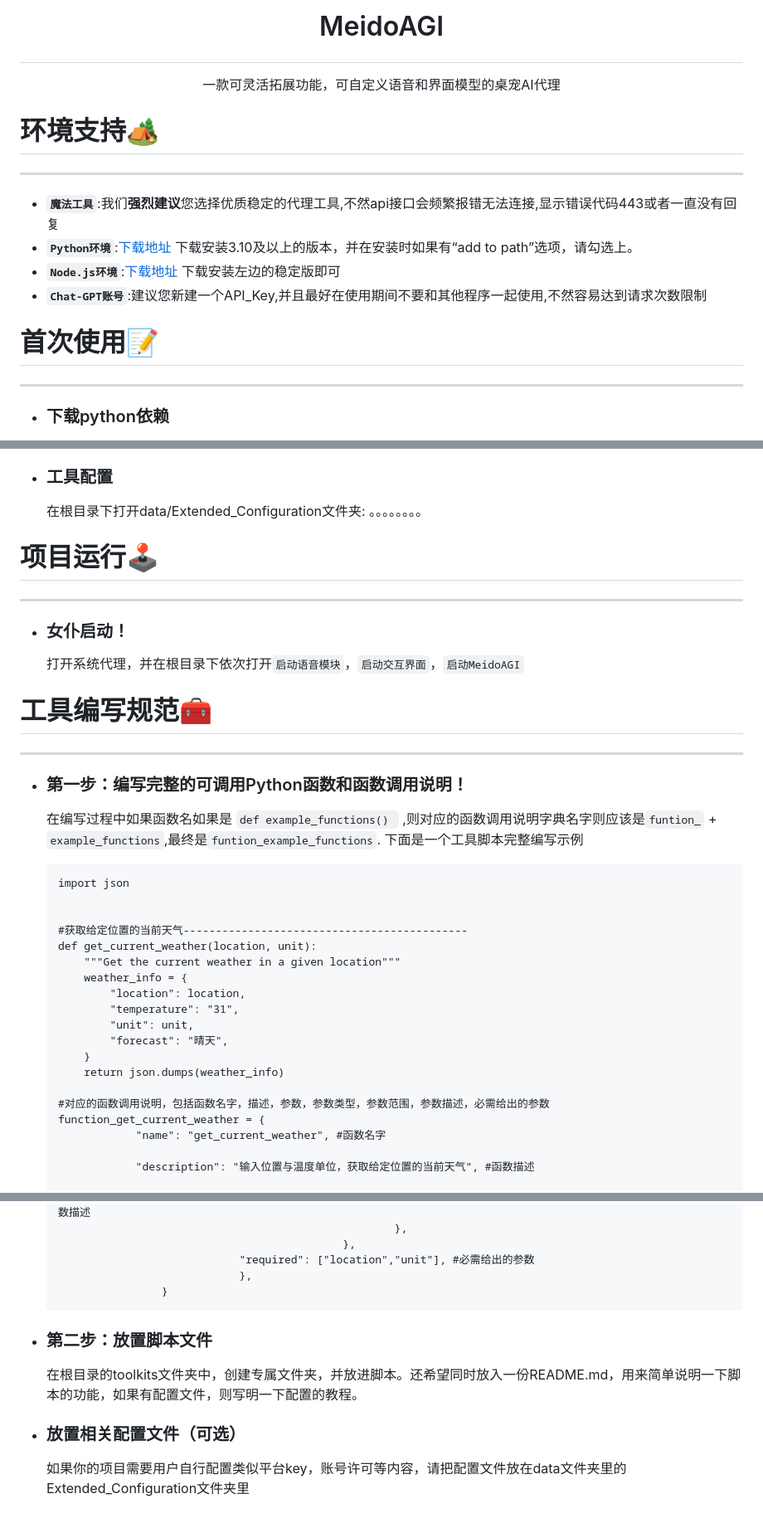
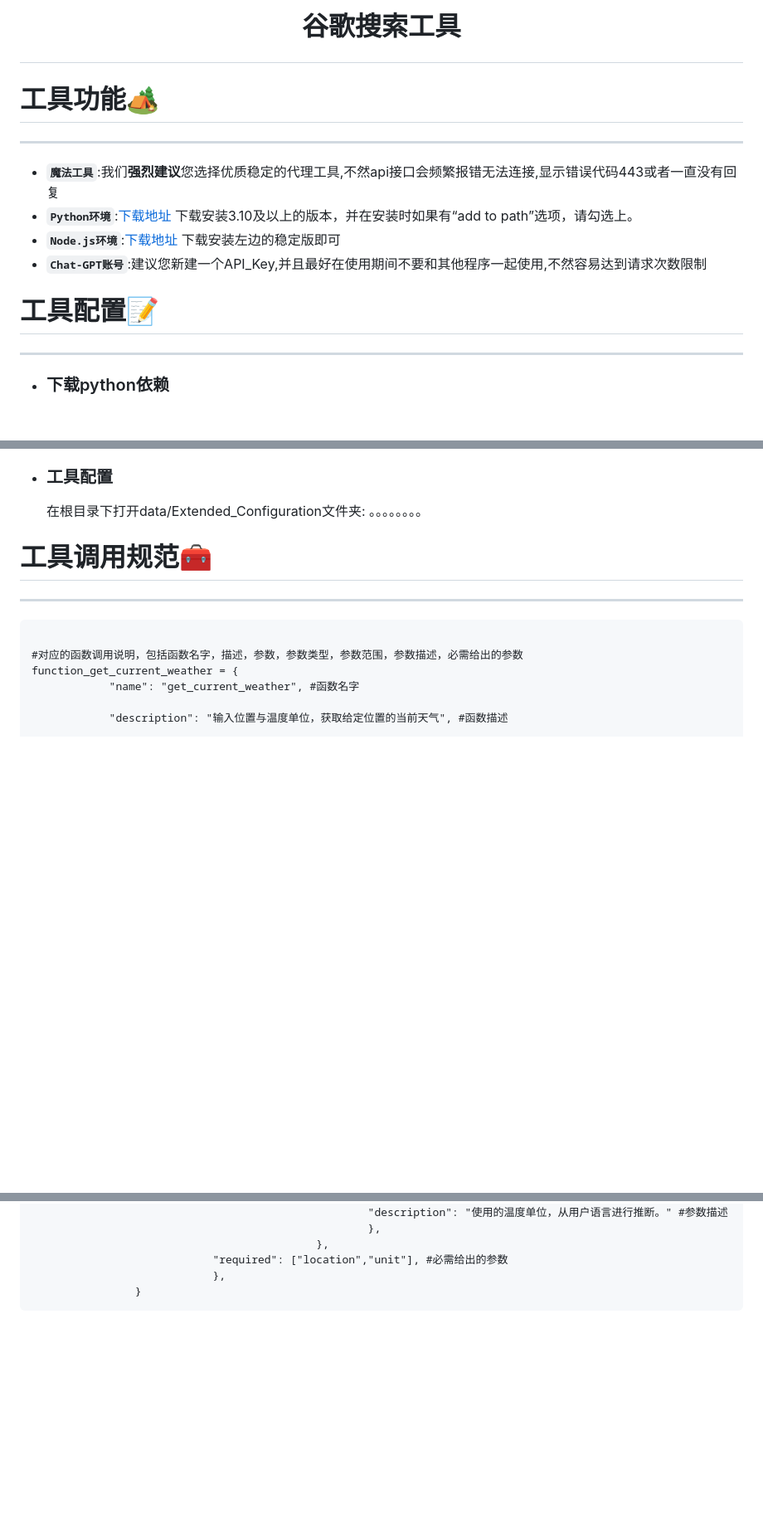
Before and after one commit to NEKOparapa/MeidoAGI, a Markdown page: toolkits/anime_schedule_scraper_toolkit/README.md, 3 parts joined by grey strips. Shown: that part at 83% size. Drawn GitHub-style; blank space fills up the shorter version.

Commit message:
修改工具说明页

````diff
--- a/toolkits/anime_schedule_scraper_toolkit/README.md
+++ b/toolkits/anime_schedule_scraper_toolkit/README.md
@@ -1,10 +1,9 @@
 
-<h1><p align='center' >MeidoAGI</p></h1>
-
-<p align='center' >一款可灵活拓展功能，可自定义语音和界面模型的桌宠AI代理</p>
+<h1><p align='center' >谷歌搜索工具</p></h1>
 
 
-#  环境支持🏕️
+
+#  工具功能🏕️
 ***
 
  * **`魔法工具`**:我们**强烈建议**您选择优质稳定的代理工具,不然api接口会频繁报错无法连接,显示错误代码443或者一直没有回复
@@ -12,7 +11,7 @@
  * **`Node.js环境`**:[下载地址](https://nodejs.org/zh-cn) 下载安装左边的稳定版即可
  * **`Chat-GPT账号`**:建议您新建一个API_Key,并且最好在使用期间不要和其他程序一起使用,不然容易达到请求次数限制
 
-# 首次使用📝
+# 工具配置📝
 ***
 * ### 下载python依赖
    在根目录下打开CMD窗口，并输入下面安装全部依赖库命令:
@@ -43,32 +42,11 @@
    在根目录下打开data/Extended_Configuration文件夹:
    。。。。。。。。
 
-# 项目运行🕹️
+
+# 工具调用规范🧰
 ***
-* ### 女仆启动！
-   打开系统代理，并在根目录下依次打开`启动语音模块`，`启动交互界面`，`启动MeidoAGI`
 
-
-
-# 工具编写规范🧰
-***
-* ### 第一步：编写完整的可调用Python函数和函数调用说明！
-   在编写过程中如果函数名如果是 `def example_functions() ` ,则对应的函数调用说明字典名字则应该是`funtion_` + `example_functions`,最终是`funtion_example_functions`.
-   下面是一个工具脚本完整编写示例
    ```
-   import json
-
-
-   #获取给定位置的当前天气--------------------------------------------
-   def get_current_weather(location, unit):
-       """Get the current weather in a given location"""
-       weather_info = {
-           "location": location,
-           "temperature": "31",
-           "unit": unit,
-           "forecast": "晴天",
-       }
-       return json.dumps(weather_info)
 
    #对应的函数调用说明，包括函数名字，描述，参数，参数类型，参数范围，参数描述，必需给出的参数
    function_get_current_weather = {
@@ -89,10 +67,3 @@
                                },
                    }
    ```
-* ### 第二步：放置脚本文件
-   在根目录的toolkits文件夹中，创建专属文件夹，并放进脚本。还希望同时放入一份README.md，用来简单说明一下脚本的功能，如果有配置文件，则写明一下配置的教程。
-
-
-
-* ### 放置相关配置文件（可选）
-   如果你的项目需要用户自行配置类似平台key，账号许可等内容，请把配置文件放在data文件夹里的Extended_Configuration文件夹里
````
